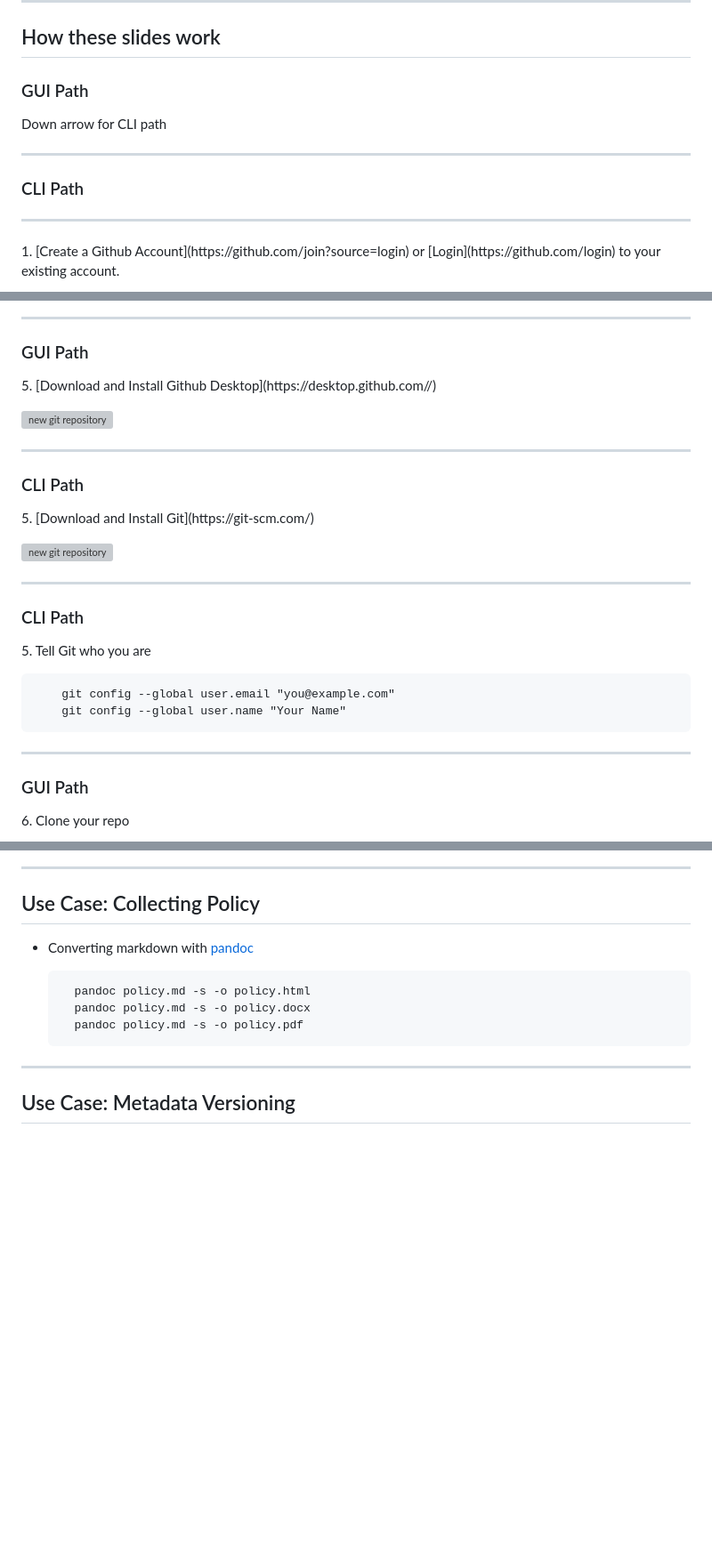
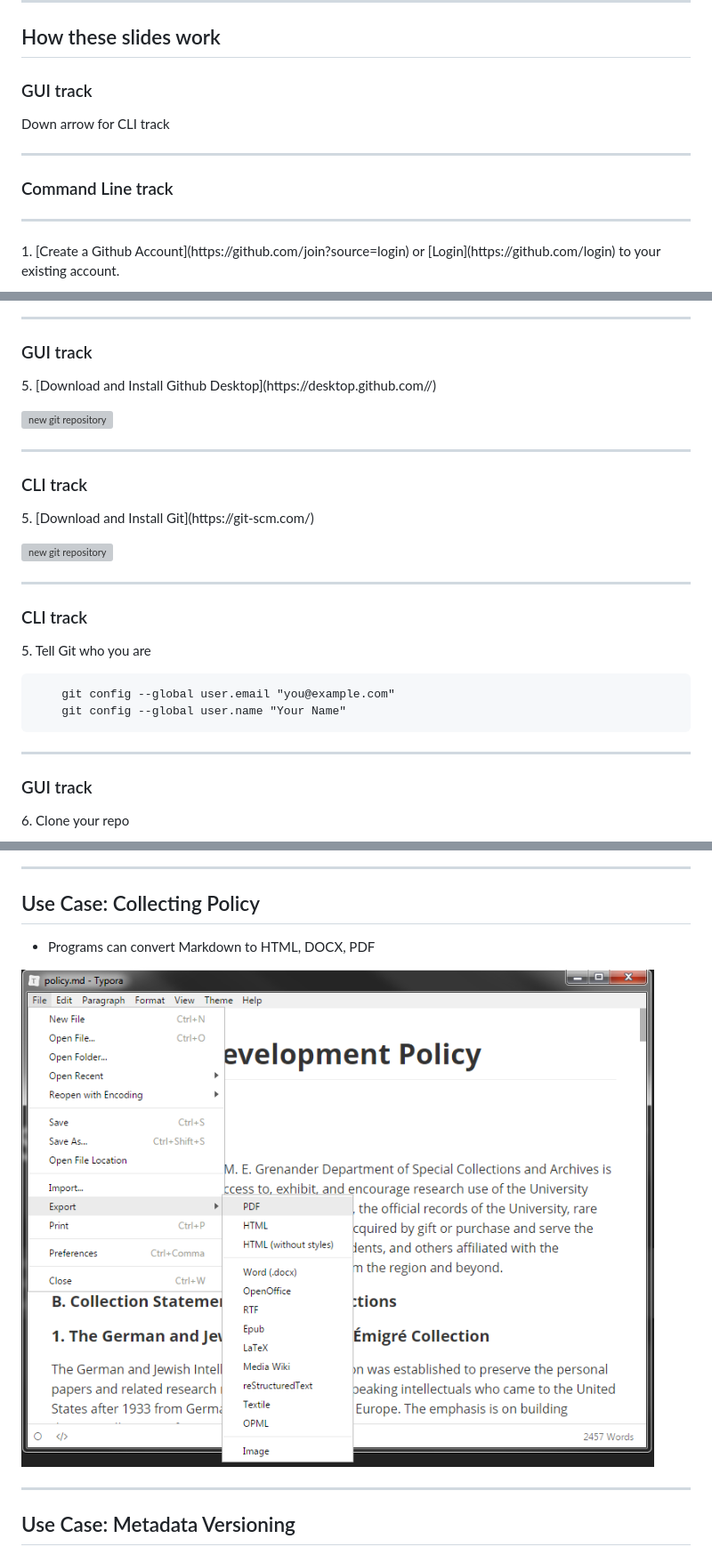
Before and after one commit to UAlbanyArchives/UAlbanyArchives.github.io, a Markdown page: index.md, 3 parts joined by grey strips. Shown: that part at 89% size. GitHub-like rendering; pictures changed too: img/convert.png (added); blank space fills up the shorter version; grey boxes are pictures that could not be loaded.

```diff
--- a/index.md
+++ b/index.md
@@ -131,13 +132,13 @@ University at Albany, SUNY
 
 ## How these slides work
 
-### GUI Path
+### GUI track
 
-Down arrow for CLI path
+Down arrow for CLI track
 
 ----
 
-### CLI Path
+### Command Line track
 
 ---
 
@@ -168,7 +169,7 @@ Down arrow for CLI path
 
 ---
 
-### GUI Path
+### GUI track
 <p>5. [Download and Install Github Desktop](https://desktop.github.com//)</p>
 
 
@@ -176,7 +177,7 @@ Down arrow for CLI path
 
 ----
 
-### CLI Path
+### CLI track
 <p>5. [Download and Install Git](https://git-scm.com/)</p>
 
 
@@ -184,7 +185,7 @@ Down arrow for CLI path
 
 ----
 
-### CLI Path
+### CLI track
 <p>5. Tell Git who you are</p>
 
 		git config --global user.email "you@example.com"
@@ -192,7 +193,7 @@ Down arrow for CLI path
 
 ---
 
-### GUI Path
+### GUI track
 <p>6. Clone your repo</p>
 
 ![Clone repo in Github Desktop](img/clonedesktop.png)
@@ -464,14 +465,9 @@ Down arrow for CLI path
 
 ## Use Case: Collecting Policy
 
-* Converting markdown with [pandoc](https://pandoc.org/)
+* Programs can convert Markdown to HTML, DOCX, PDF
 
-
-		pandoc policy.md -s -o policy.html
-		pandoc policy.md -s -o policy.docx
-		pandoc policy.md -s -o policy.pdf
-
-
+![Make a pull request](img/convert.png)
 
 ---
 
```
Also changed, not shown: other parts of index.md (+24 -22 lines), 1 other file.
